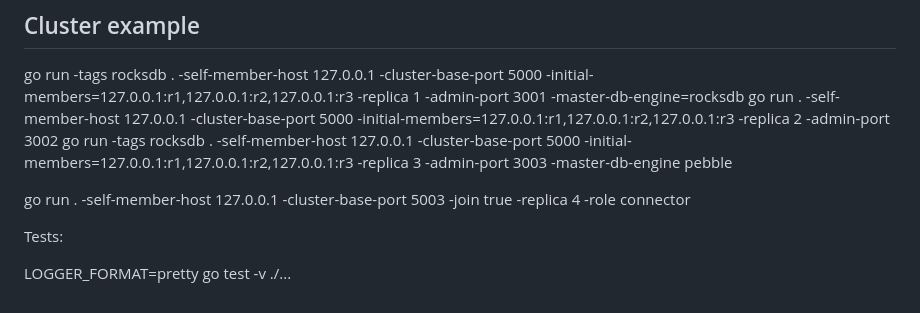
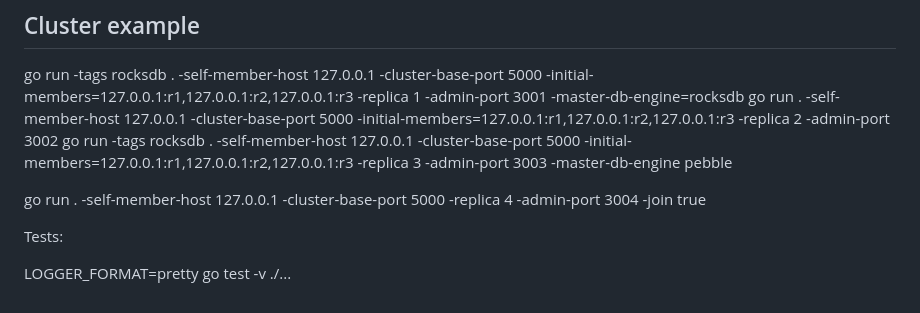
Before and after one commit to angel-zguerrero/daedalus-orchestrator, a Markdown page: README.md, the part around the change. Drawn GitHub-style.

Commit message:
fix: update example commands for running the application with adjusted cluster base port and admin port

```diff
--- a/README.md
+++ b/README.md
@@ -180,7 +180,7 @@ go run -tags rocksdb . -self-member-host 127.0.0.1 -cluster-base-port 5000 -init
 go run . -self-member-host 127.0.0.1 -cluster-base-port 5000 -initial-members=127.0.0.1:r1,127.0.0.1:r2,127.0.0.1:r3 -replica 2  -admin-port 3002
 go run -tags rocksdb . -self-member-host 127.0.0.1 -cluster-base-port 5000 -initial-members=127.0.0.1:r1,127.0.0.1:r2,127.0.0.1:r3 -replica 3  -admin-port 3003 -master-db-engine pebble
 
-go run . -self-member-host 127.0.0.1 -cluster-base-port 5003 -join true -replica 4 -role connector
+go run . -self-member-host 127.0.0.1 -cluster-base-port 5000 -replica 4  -admin-port 3004 -join true
 
 Tests:
 
```
